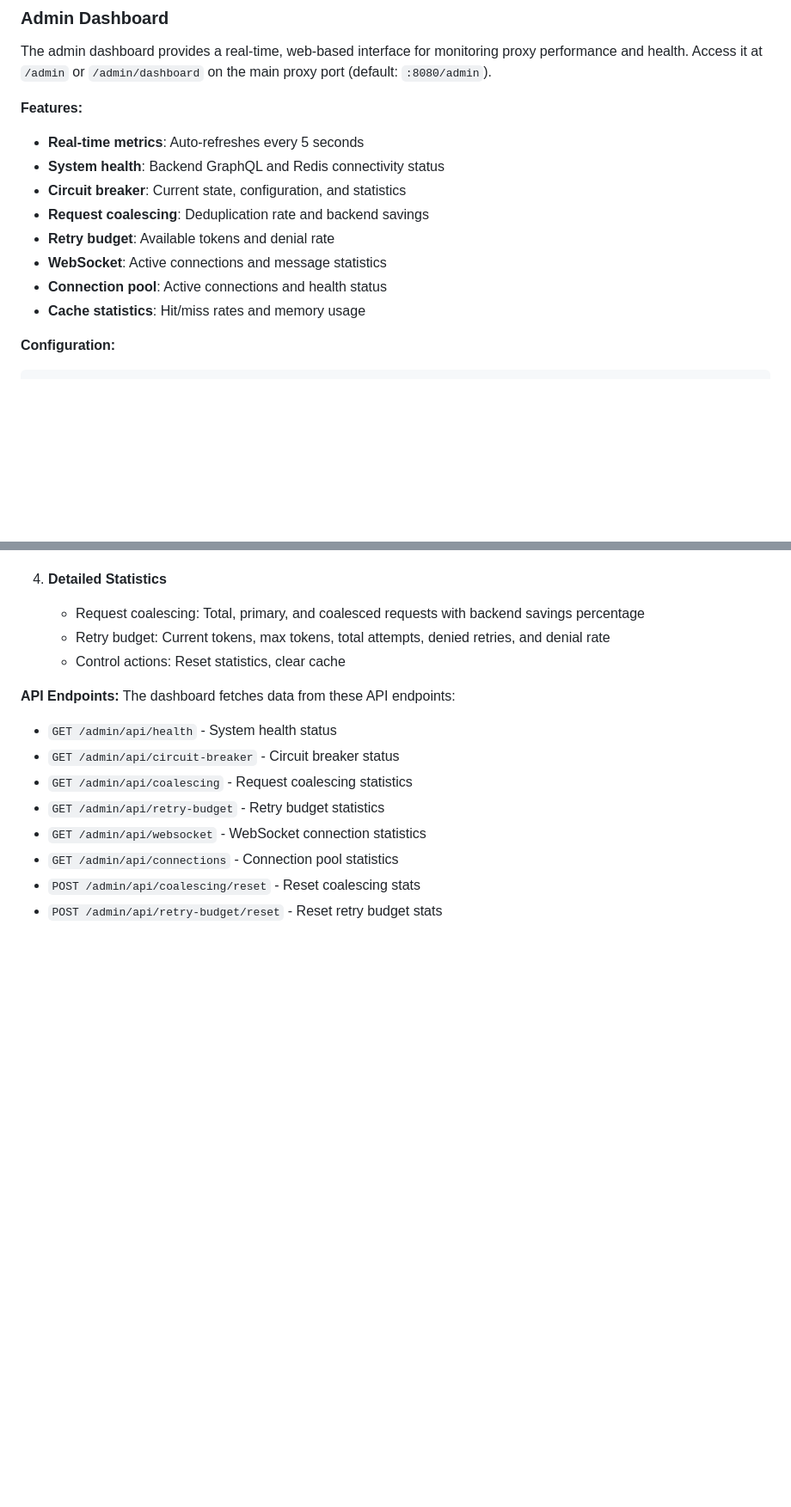
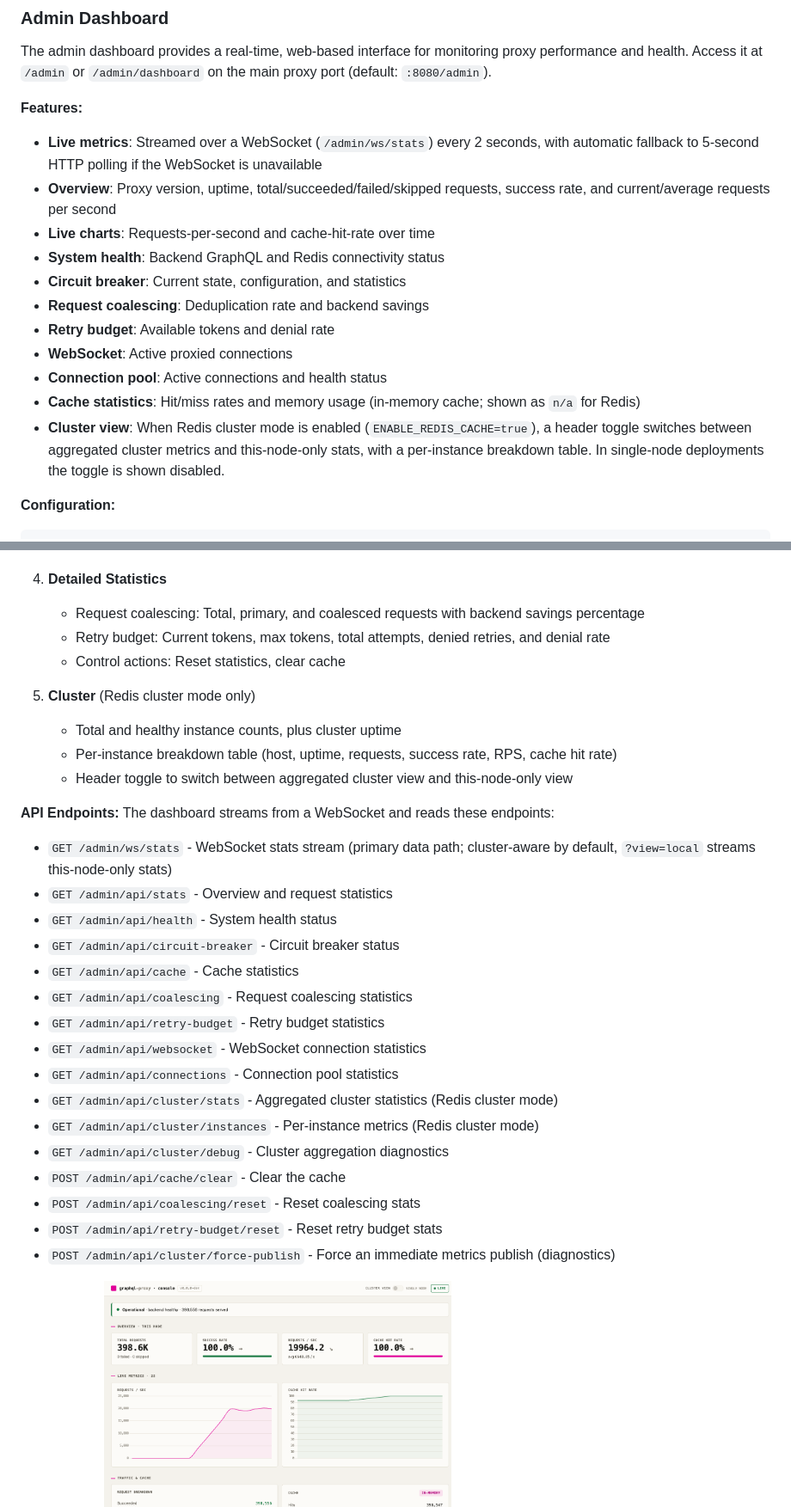
Before and after one commit to lukaszraczylo/graphql-monitoring-proxy, a Markdown page: README.md, 2 parts joined by grey strips. Shown at 86% size. GitHub-like rendering; pictures changed too: static/admin-dashboard.png (added); blank space fills up the shorter version.

Commit message:
docs: refresh admin dashboard docs and screenshot
- Document WebSocket-streamed live metrics (2s) with 5s polling fallback, the overview KPIs and live charts, and the cluster-view toggle (aggregated vs this-node, disabled in single-node).

- Complete the API endpoint list (stats, cache, ws/stats, cluster endpoints, cache/clear) to match the registered routes. - Regenerate static/admin-dashboard.png for the redesigned dashboard.

Fixes the stale 'auto-refreshes every 5 seconds' claim.

````diff
--- a/README.md
+++ b/README.md
@@ -1021,14 +1021,17 @@ Ban details will be stored in the `banned_users.json` file, which you can mount
 The admin dashboard provides a real-time, web-based interface for monitoring proxy performance and health. Access it at `/admin` or `/admin/dashboard` on the main proxy port (default: `:8080/admin`).
 
 **Features:**
-- **Real-time metrics**: Auto-refreshes every 5 seconds
+- **Live metrics**: Streamed over a WebSocket (`/admin/ws/stats`) every 2 seconds, with automatic fallback to 5-second HTTP polling if the WebSocket is unavailable
+- **Overview**: Proxy version, uptime, total/succeeded/failed/skipped requests, success rate, and current/average requests per second
+- **Live charts**: Requests-per-second and cache-hit-rate over time
 - **System health**: Backend GraphQL and Redis connectivity status
 - **Circuit breaker**: Current state, configuration, and statistics
 - **Request coalescing**: Deduplication rate and backend savings
 - **Retry budget**: Available tokens and denial rate
-- **WebSocket**: Active connections and message statistics
+- **WebSocket**: Active proxied connections
 - **Connection pool**: Active connections and health status
-- **Cache statistics**: Hit/miss rates and memory usage
+- **Cache statistics**: Hit/miss rates and memory usage (in-memory cache; shown as `n/a` for Redis)
+- **Cluster view**: When Redis cluster mode is enabled (`ENABLE_REDIS_CACHE=true`), a header toggle switches between aggregated cluster metrics and this-node-only stats, with a per-instance breakdown table. In single-node deployments the toggle is shown disabled.
 
 **Configuration:**
 ```bash
@@ -1068,16 +1071,29 @@ GMP_ADMIN_DASHBOARD_ENABLE=true
    - Retry budget: Current tokens, max tokens, total attempts, denied retries, and denial rate
    - Control actions: Reset statistics, clear cache
 
+5. **Cluster** (Redis cluster mode only)
+   - Total and healthy instance counts, plus cluster uptime
+   - Per-instance breakdown table (host, uptime, requests, success rate, RPS, cache hit rate)
+   - Header toggle to switch between aggregated cluster view and this-node-only view
+
 **API Endpoints:**
-The dashboard fetches data from these API endpoints:
+The dashboard streams from a WebSocket and reads these endpoints:
+- `GET /admin/ws/stats` - WebSocket stats stream (primary data path; cluster-aware by default, `?view=local` streams this-node-only stats)
+- `GET /admin/api/stats` - Overview and request statistics
 - `GET /admin/api/health` - System health status
 - `GET /admin/api/circuit-breaker` - Circuit breaker status
+- `GET /admin/api/cache` - Cache statistics
 - `GET /admin/api/coalescing` - Request coalescing statistics
 - `GET /admin/api/retry-budget` - Retry budget statistics
 - `GET /admin/api/websocket` - WebSocket connection statistics
 - `GET /admin/api/connections` - Connection pool statistics
+- `GET /admin/api/cluster/stats` - Aggregated cluster statistics (Redis cluster mode)
+- `GET /admin/api/cluster/instances` - Per-instance metrics (Redis cluster mode)
+- `GET /admin/api/cluster/debug` - Cluster aggregation diagnostics
+- `POST /admin/api/cache/clear` - Clear the cache
 - `POST /admin/api/coalescing/reset` - Reset coalescing stats
 - `POST /admin/api/retry-budget/reset` - Reset retry budget stats
+- `POST /admin/api/cluster/force-publish` - Force an immediate metrics publish (diagnostics)
 
 **Screenshot:**
 ![Admin Dashboard](static/admin-dashboard.png)
````
